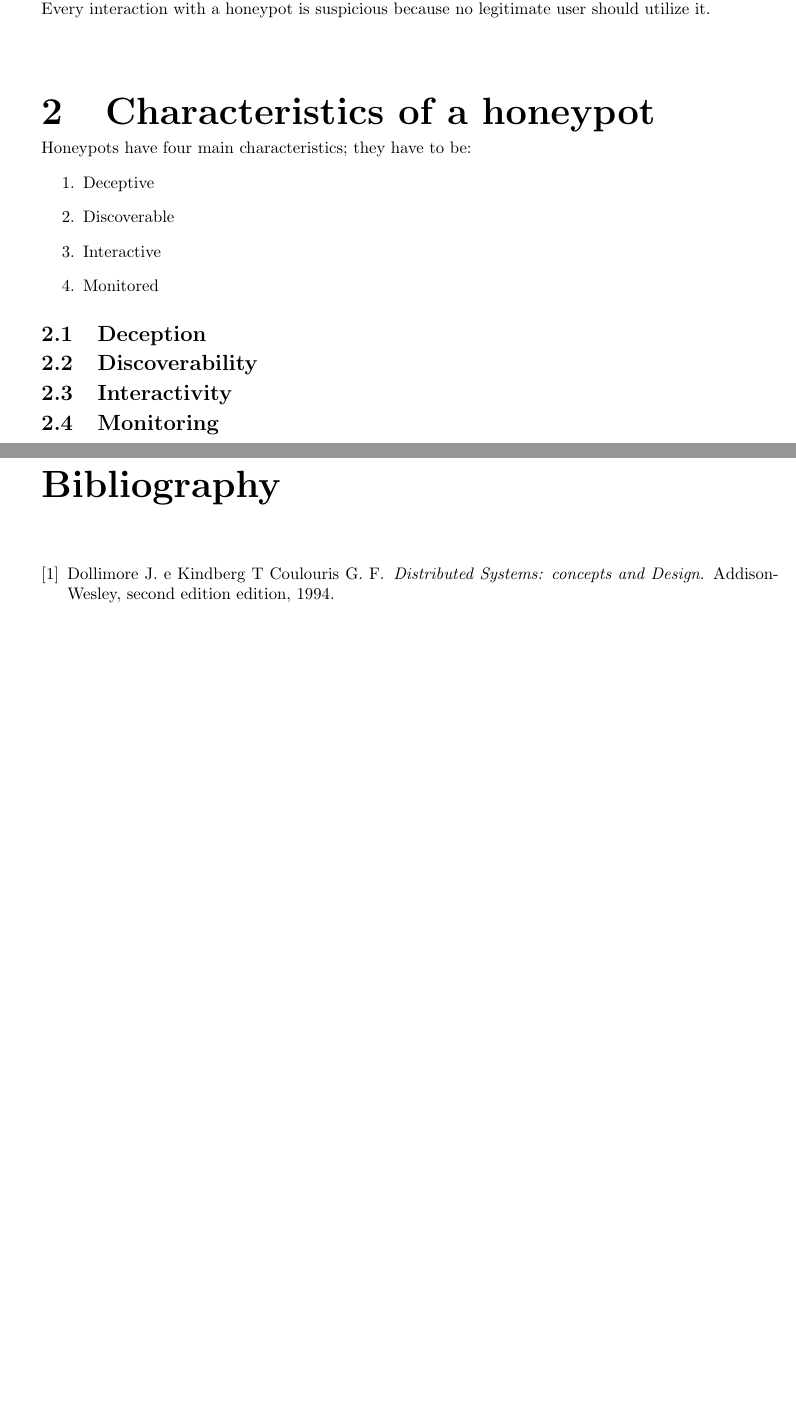
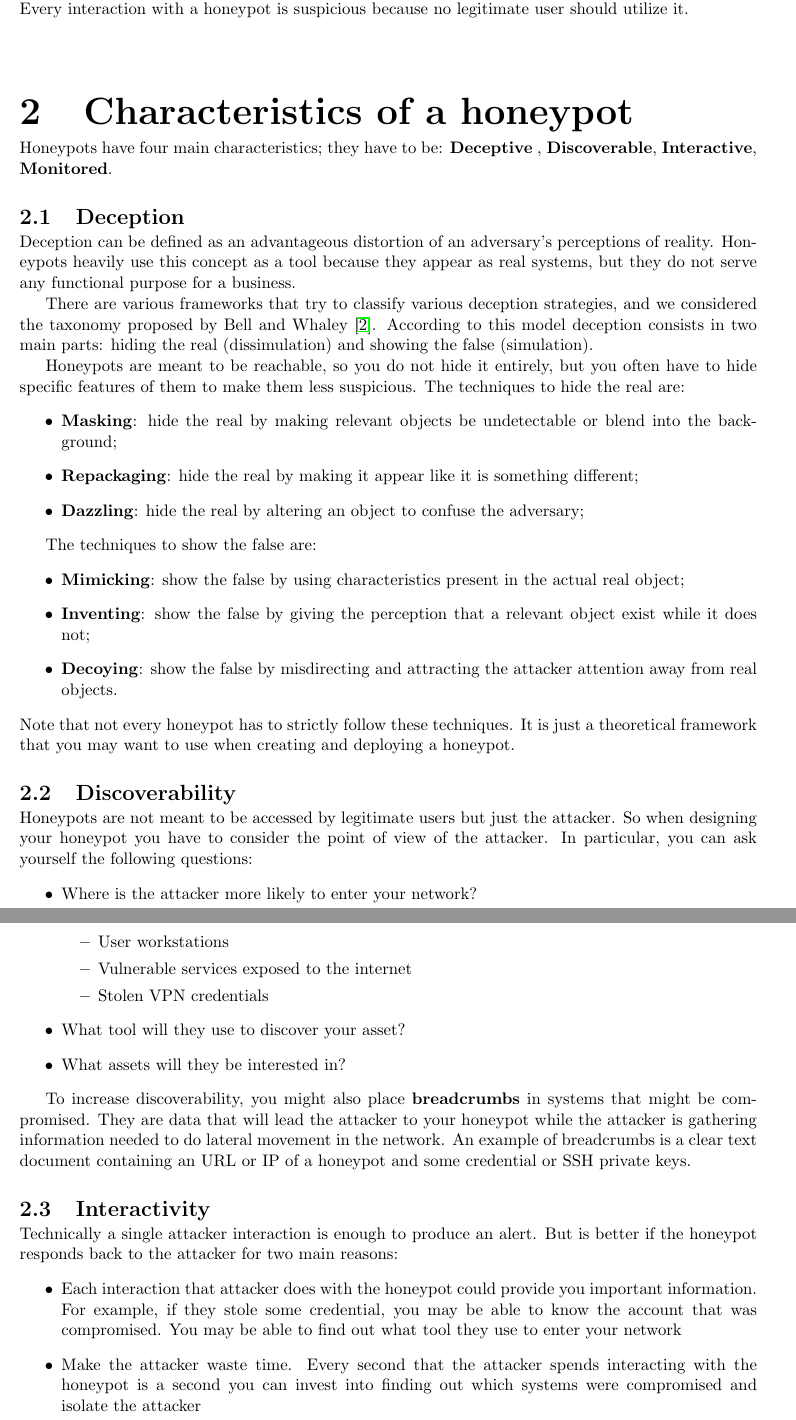
Before and after one commit to Marcy-P/netsec-honeypot-lab, a LaTeX book (report/Lab_10_Report.tex): two parts of pages 4 and 5 of 5 before the commit and two parts of pages 4 and 5 of 7 after it, joined at a grey line, cut so that both start at the same text, the shorter picture padded with empty space. Compiled offline with pdfLaTeX.

Commit message:
updated report

```diff
--- a/report/Lab_10_Report.tex
+++ b/report/Lab_10_Report.tex
@@ -2,7 +2,7 @@
 \usepackage{epsfig}
 \usepackage{plain}
 \usepackage{setspace}
-\usepackage[paperheight=29.7cm,paperwidth=21cm,outer=1.5cm,inner=2.5cm,top=2cm,bottom=2cm]{geometry}
+\usepackage[paperheight=29.7cm,paperwidth=21cm,outer=2cm,inner=2cm,top=2cm,bottom=2cm]{geometry}
 \usepackage{titlesec} % per formato custom dei titoli dei capitoli
 
 \usepackage{hyperref}
@@ -118,19 +118,56 @@ $ docker-compose down -v
 \chapter{What is a honeypot?}
 \label{cha:intro}
 
-"A honeypot is a network-attached system set up as a decoy to lure cyber attackers and detect, deflect and study hacking attempts to gain unauthorized access to information systems"\cite{coulouris}. So it is a system that is unprotected and serves no business purpose but sits in the network waiting to be contacted. Every interaction with a honeypot is suspicious because no legitimate user should utilize it.
+"A honeypot is a network-attached system set up as a decoy to lure cyber attackers and detect, deflect and study hacking attempts to gain unauthorized access to information systems"\cite{techtarget}. So it is a system that is unprotected and serves no business purpose but sits in the network waiting to be contacted. Every interaction with a honeypot is suspicious because no legitimate user should utilize it.
 
 \chapter{Characteristics of a honeypot}
 \label{cha:characteristics}
 
-Honeypots have four main characteristics; they have to be:
-\begin{enumerate}
-\item Deceptive
-\item Discoverable
-\item Interactive
-\item Monitored
-\end{enumerate}
+Honeypots have four main characteristics; they have to be: \textbf{Deceptive} , \textbf{Discoverable}, \textbf{Interactive}, \textbf{Monitored}.
 
 \section{Deception}
+
+Deception can be defined as an advantageous distortion of an adversary's perceptions of reality. Honeypots heavily use this concept as a tool because they appear as real systems, but they do not serve any functional purpose for a business.
+
+There are various frameworks that try to classify various deception strategies, and we considered the taxonomy proposed by Bell and Whaley \cite{Whaley}. According to this model deception consists in two main parts: hiding the real (dissimulation) and showing the false (simulation).
+
+Honeypots are meant to be reachable, so you do not hide it entirely, but you often have to hide specific features of them to make them less suspicious.
+The techniques to hide the real are:
+\begin{itemize}
+\item \textbf{Masking}: hide the  real by making relevant objects be undetectable or blend into the background;
+\item \textbf{Repackaging}: hide the  real by making it appear like it is something different;
+\item \textbf{Dazzling}: hide the real by altering an object to confuse the adversary;
+\end{itemize}
+
+The techniques to show the false are:
+\begin{itemize}
+
+\item \textbf{Mimicking}: show the false by using characteristics present in the actual real object;
+\item \textbf{Inventing}: show the false by giving the perception that a relevant object exist while it does not;
+\item \textbf{Decoying}: show the false by misdirecting and attracting the attacker attention away from real objects.
+\end{itemize}
+Note that not every honeypot has to strictly follow these techniques. It is just a theoretical framework that you may want to use when creating and deploying a honeypot.
+
 \section{Discoverability}
+Honeypots are not meant to be accessed by legitimate users but just the attacker. So when designing your honeypot you have to consider the point of view of the attacker.
+In particular, you can ask yourself the following questions:
+\begin{itemize}
+\item Where is the attacker more likely to enter your network?
+	\begin{itemize}
+	\item User workstations
+	\item Vulnerable services exposed to the internet
+	\item Stolen VPN credentials
+	\end{itemize}
+\item What tool will they use to discover your asset?
+\item What assets will they be interested in?
+\end{itemize}
+
+To increase discoverability, you might also place \textbf{breadcrumbs} in systems that might be compromised. They are data that will lead the attacker to your honeypot while the attacker is gathering information needed to do lateral movement in the network. An example of breadcrumbs is a clear text document containing an URL or IP of a honeypot and some credential or SSH private keys.
+
 \section{Interactivity}
+
+Technically a single attacker interaction is enough to produce an alert. But is better if the honeypot responds back to the attacker for two main reasons:
+\begin{itemize}
+\item Each interaction that attacker does with the honeypot could provide you important information. For example, if they stole some credential, you may be able to know the account that was compromised. You may be able to find out what tool they use to enter  your network
+\item Make the attacker waste time. Every second that the attacker spends interacting with the honeypot is a second you can invest into finding out which systems were compromised and isolate the attacker
+\end{itemize}
```
Also changed, not shown: report/biblio.bib (+26 -4 lines), report/Lab_10_Report.pdf, report/Lab_10_Report.tex (16 more changed lines).
